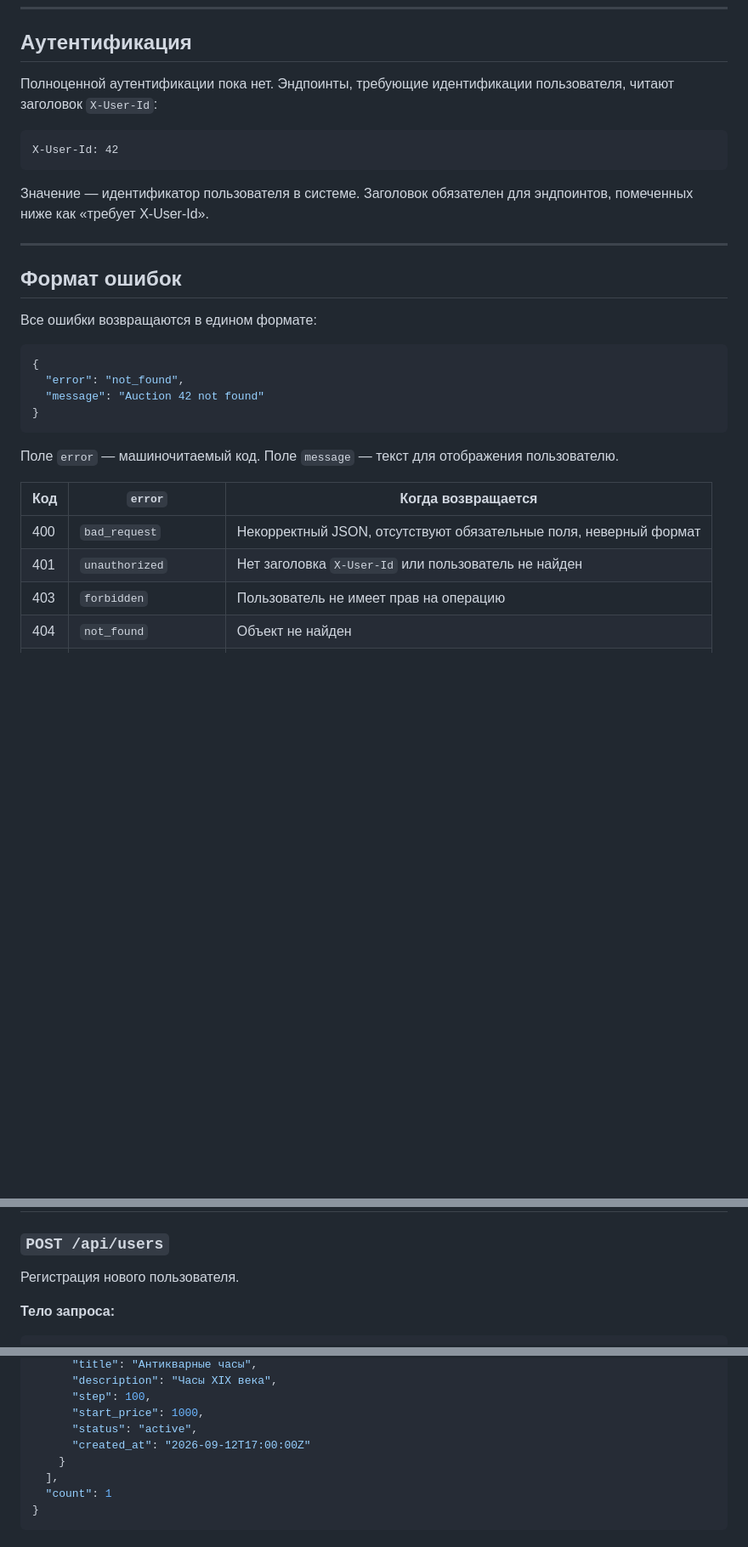
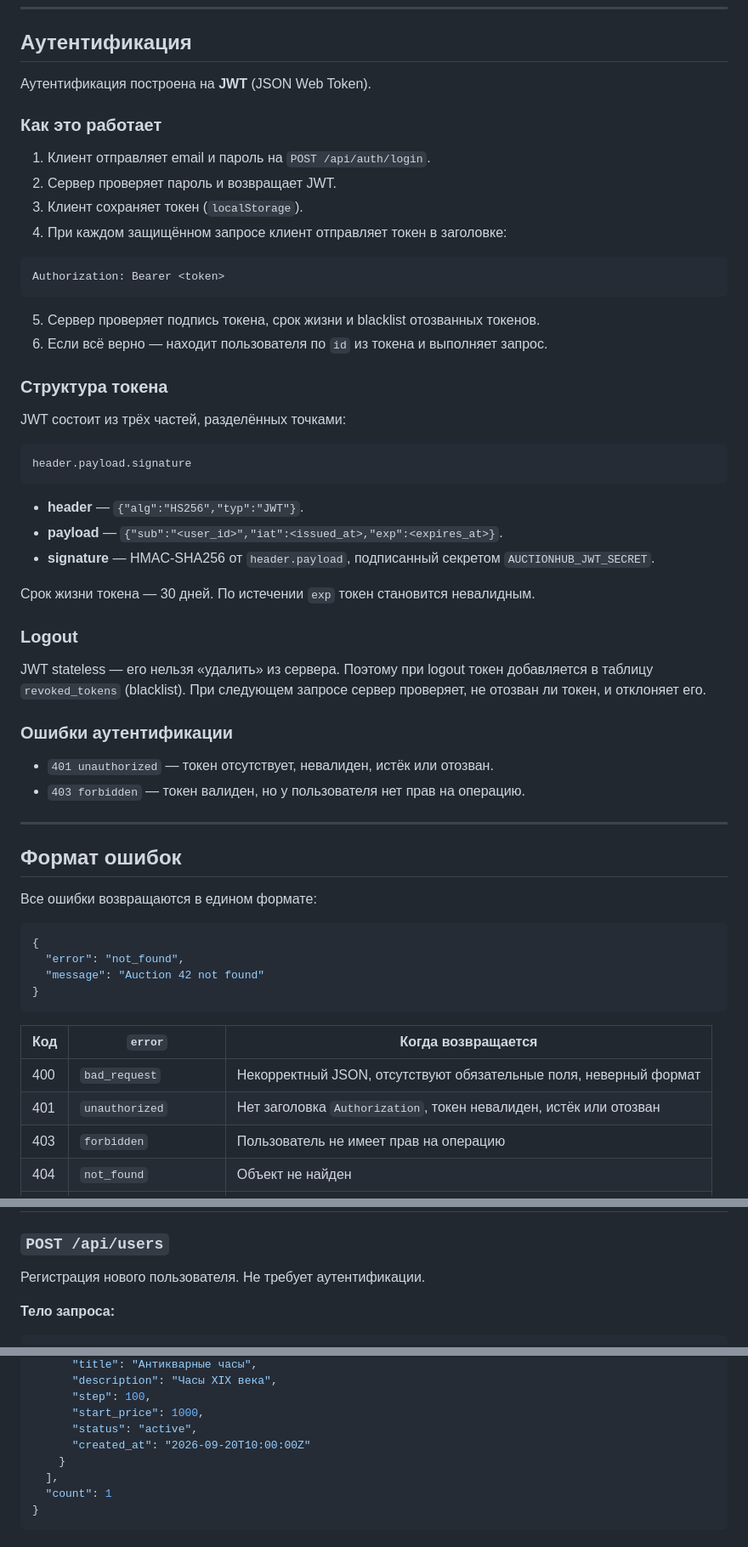
Before and after one commit to dimaan49/DevOpsT3, a Markdown page: docs/api.md, 3 parts joined by grey strips. Shown at 85% size. Rendered like a GitHub page; blank space fills up the shorter version.

Commit message:
add documentation for deployment and update doc api.md with info of jwt token

````diff
--- a/docs/api.md
+++ b/docs/api.md
@@ -8,13 +8,44 @@
 
 ## Аутентификация
 
-Полноценной аутентификации пока нет. Эндпоинты, требующие идентификации пользователя, читают заголовок `X-User-Id`:
+Аутентификация построена на **JWT** (JSON Web Token).
+
+### Как это работает
+
+1. Клиент отправляет email и пароль на `POST /api/auth/login`.
+2. Сервер проверяет пароль и возвращает JWT.
+3. Клиент сохраняет токен (`localStorage`).
+4. При каждом защищённом запросе клиент отправляет токен в заголовке:
 
 ```
-X-User-Id: 42
+Authorization: Bearer <token>
 ```
 
-Значение — идентификатор пользователя в системе. Заголовок обязателен для эндпоинтов, помеченных ниже как «требует X-User-Id».
+5. Сервер проверяет подпись токена, срок жизни и blacklist отозванных токенов.
+6. Если всё верно — находит пользователя по `id` из токена и выполняет запрос.
+
+### Структура токена
+
+JWT состоит из трёх частей, разделённых точками:
+
+```
+header.payload.signature
+```
+
+- **header** — `{"alg":"HS256","typ":"JWT"}`.
+- **payload** — `{"sub":"<user_id>","iat":<issued_at>,"exp":<expires_at>}`.
+- **signature** — HMAC-SHA256 от `header.payload`, подписанный секретом `AUCTIONHUB_JWT_SECRET`.
+
+Срок жизни токена — 30 дней. По истечении `exp` токен становится невалидным.
+
+### Logout
+
+JWT stateless — его нельзя «удалить» из сервера. Поэтому при logout токен добавляется в таблицу `revoked_tokens` (blacklist). При следующем запросе сервер проверяет, не отозван ли токен, и отклоняет его.
+
+### Ошибки аутентификации
+
+- `401 unauthorized` — токен отсутствует, невалиден, истёк или отозван.
+- `403 forbidden` — токен валиден, но у пользователя нет прав на операцию.
 
 ---
 
@@ -29,12 +60,10 @@ X-User-Id: 42
 }
 ```
 
-Поле `error` — машиночитаемый код. Поле `message` — текст для отображения пользователю.
-
 | Код | `error` | Когда возвращается |
 |-----|---------|--------------------|
 | 400 | `bad_request` | Некорректный JSON, отсутствуют обязательные поля, неверный формат |
-| 401 | `unauthorized` | Нет заголовка `X-User-Id` или пользователь не найден |
+| 401 | `unauthorized` | Нет заголовка `Authorization`, токен невалиден, истёк или отозван |
 | 403 | `forbidden` | Пользователь не имеет прав на операцию |
 | 404 | `not_found` | Объект не найден |
 | 409 | `conflict` | Операция невозможна в текущем состоянии |
@@ -75,7 +187,7 @@ X-User-Id: 42
 
 ### `POST /api/users`
 
-Регистрация нового пользователя.
+Регистрация нового пользователя. Не требует аутентификации.
 
 **Тело запроса:**
 
@@ -191,7 +284,7 @@ X-User-Id: 42
       "step": 100,
       "start_price": 1000,
       "status": "active",
-      "created_at": "2026-09-12T17:00:00Z"
+      "created_at": "2026-09-20T10:00:00Z"
     }
   ],
   "count": 1
````
Also changed, not shown: other parts of docs/api.md (+110 -42 lines), docs/deploy.md (added, +341 -0 lines).
